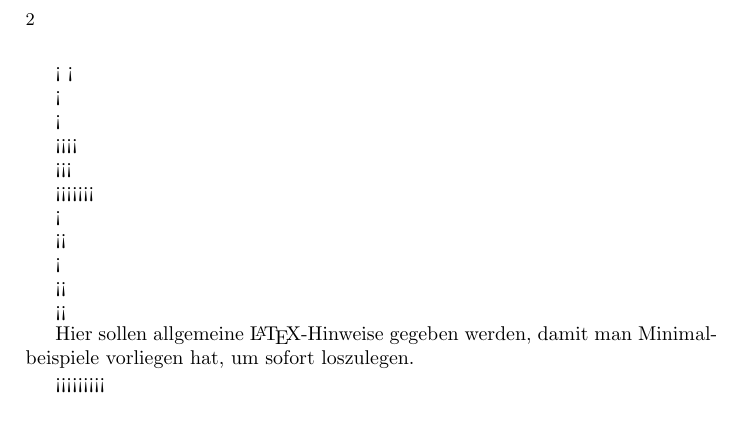
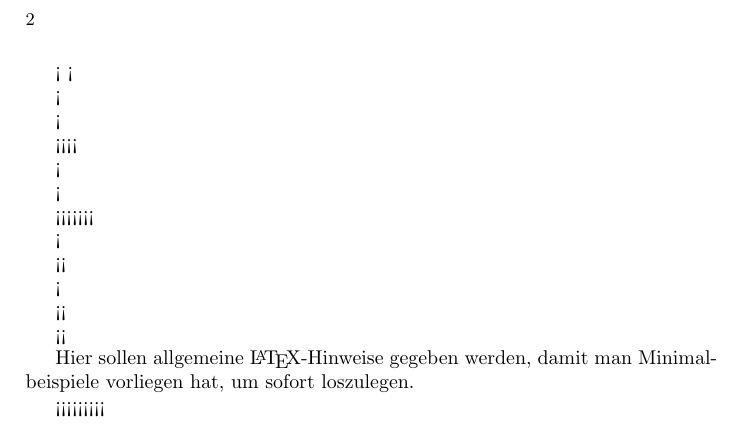
Before and after one commit to latextemplates/generator-latex-template, a LaTeX paper (generators/app/templates/main.de.tex): part of page 2 of 2, cut so that both start at the same text. Compiled offline with pdfLaTeX.

Commit message:
Slight cleanups

```diff
--- a/generators/app/templates/main.de.tex
+++ b/generators/app/templates/main.de.tex
@@ -64,11 +64,12 @@
 <%- include('microtype.preamble.de.tex', this); %>
 \usepackage{graphicx}
 
-% backticks (`) werden wie erwartet in verbatim-Umgebungen dargestellt. Siehe https://tex.stackexchange.com/a/341057/9075 für Details.
-\usepackage{upquote}
+<% if (enquotes == 'csquotes')  { %><%- include('csquotes.preamble.en.tex', this); %><% } -%>
 
-<% if (enquotes == 'csquotes')  { %><%- include('csquotes.preamble.en.tex', this); %><% } -%>
-<%- include('url.preamble.en.tex', this); %>
+% Diagonal lines in a table - http://tex.stackexchange.com/questions/17745/diagonal-lines-in-table-cell
+% Slashbox is not available in texlive (due to licensing) and also gives bad results. This, we use diagbox
+%\usepackage{diagbox}
+
 <%# Required for package pdfcomment later -%>
 \usepackage{xcolor}
 <%- include('listings.preamble.de.tex', this); %>
```
Also changed, not shown: generators/app/templates/main.en.tex (+5 -4 lines), generators/app/templates/floatflt.preamble.en.tex (line endings or trailing spaces), generators/app/templates/pdfcomment.preamble.en.tex (line endings or trailing spaces).
